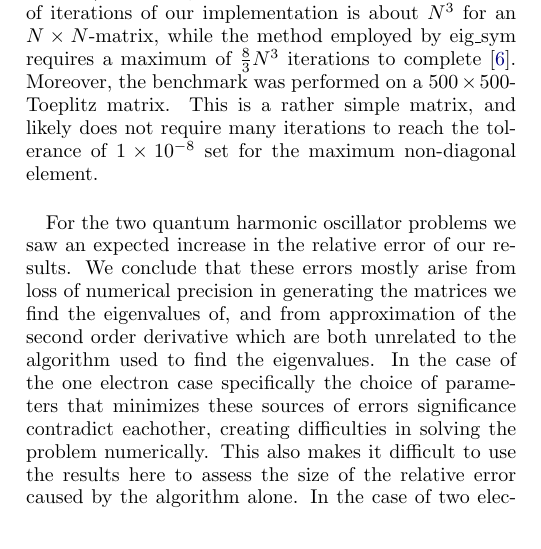
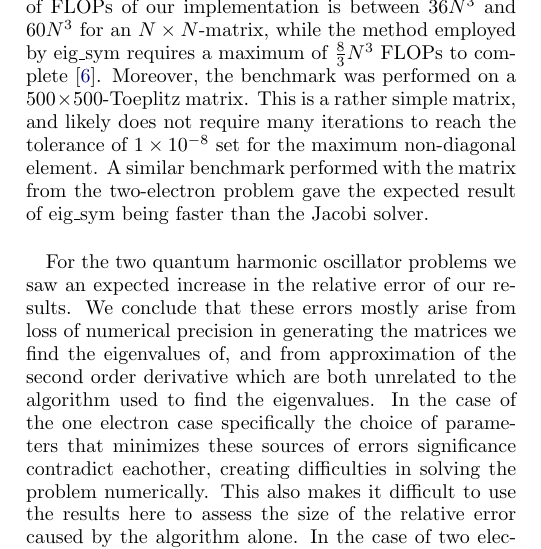
Before and after one commit to eivinsto/FYS3150_Project2, a LaTeX paper (doc/Project_2_FYS3150.tex): part of one column of page 10 of 11, cut so that both start at the same text. Compiled offline with pdfLaTeX.

Commit message:
added second benchmark to conclusion

```diff
--- a/doc/Project_2_FYS3150.tex
+++ b/doc/Project_2_FYS3150.tex
@@ -713,7 +713,7 @@ With these things taken into consideration it seems very difficult to solve this
 \section{Conclusion} \label{sec:VI}
 In this report we have presented an implementation of Jacobi's rotational algorithm for finding the eigenpairs of symmetric matrices. We used our implementation to obtain approximate solutions for the eigenpairs of the \(1\)st vibrational mode of a buckling beam, the four lowest energies of a single electron in a quantum harmonic oscillator potential, as well as the ground-state energies of two electrons in a quantum harmonic oscillator potential with different values of the scaled frequency \(\omega_{r}\).
 
-By solving the buckling beam problem, our implementation gave results that matched the analytic solution (se \hyperref[fig:IV:a:1]{Figure 1.}). Furthermore, we compared the computational speed of our implementation to the eigenpair solver for symmetric matrices, eig\_sym, in the Armadillo C++ library. The benchmark comparison revealed our implementation to be faster than the eig\_sym solver (se \hyperref[table:IV:a:1]{Table I.}). This might be because the maximum number of iterations of our implementation is about \(N^{3}\) for an \(N\times N\)-matrix, while the method employed by eig\_sym requires a maximum of \(\frac{8}{3}N^{3}\) iterations to complete \citep{Cuppen}. Moreover, the benchmark was performed on a \(500\times 500\)-Toeplitz matrix. This is a rather simple matrix, and likely does not require many iterations to reach the tolerance of \(\num{1e-08}\) set for the maximum non-diagonal element.
+By solving the buckling beam problem, our implementation gave results that matched the analytic solution (se \hyperref[fig:IV:a:1]{Figure 1.}). Furthermore, we compared the computational speed of our implementation to the eigenpair solver for symmetric matrices, eig\_sym, in the Armadillo C++ library. The benchmark comparison revealed our implementation to be faster than the eig\_sym solver (se \hyperref[table:IV:a:1]{Table I.}). This might be because the maximum number of FLOPs of our implementation is between \(36N^{3}\) and \(60N^{3}\) for an \(N\times N\)-matrix, while the method employed by eig\_sym requires a maximum of \(\frac{8}{3}N^{3}\) FLOPs to complete \citep{Cuppen}. Moreover, the benchmark was performed on a \(500\times 500\)-Toeplitz matrix. This is a rather simple matrix, and likely does not require many iterations to reach the tolerance of \(\num{1e-08}\) set for the maximum non-diagonal element. A similar benchmark performed with the matrix from the two-electron problem gave the expected result of eig\_sym being faster than the Jacobi solver.
 
 For the two quantum harmonic oscillator problems we saw an expected increase in the relative error of our results. We conclude that these errors mostly arise from loss of numerical precision in generating the matrices we find the eigenvalues of, and from approximation of the second order derivative which are both unrelated to the algorithm used to find the eigenvalues. In the case of the one electron case specifically the choice of parameters that minimizes these sources of errors significance contradict eachother, creating difficulties in solving the problem numerically. This also makes it difficult to use the results here to assess the size of the relative error caused by the algorithm alone. In the case of two electrons we know even less about the behaviour of the relative error from setting up the problem. It would be necessary to quantify the behaviour of the relative error from setting up the matrix further in order to use this problem to evaluate our implementation, and as this is a project large enough to warrant a separate study we leave this for further research.
 
```
